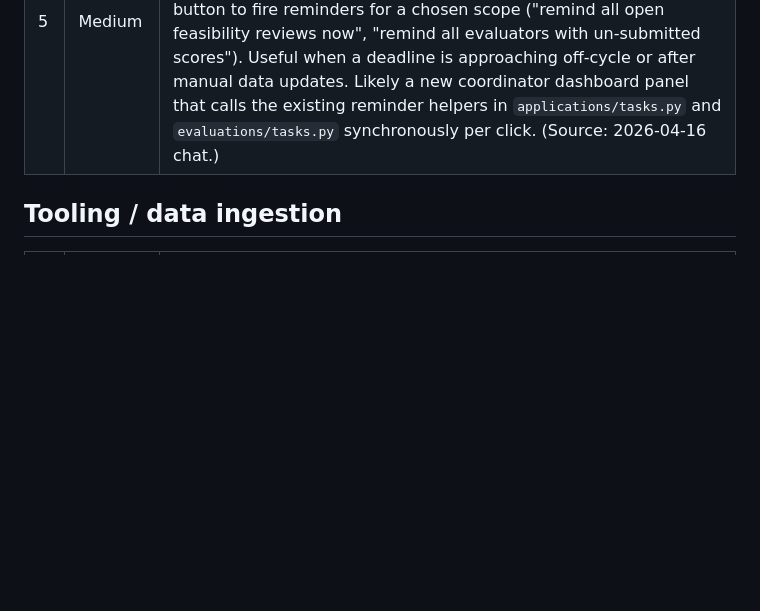
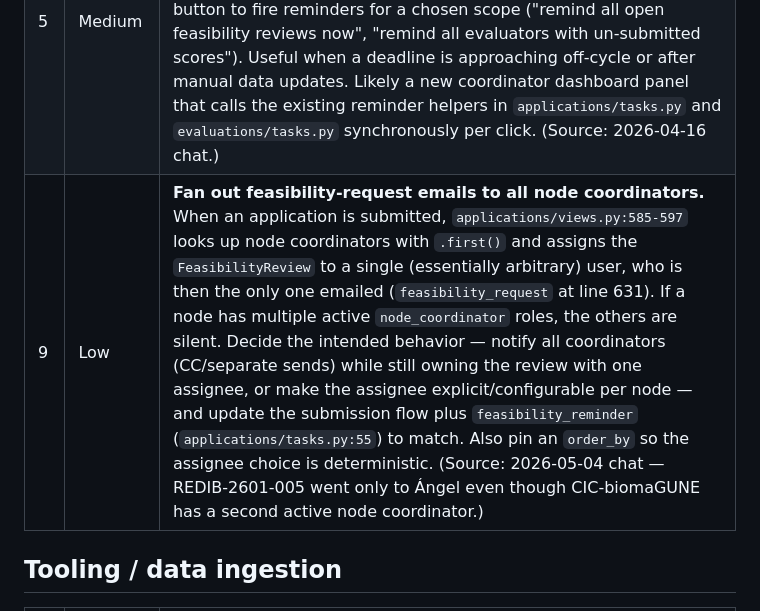
Before and after one commit to Rtasseff/ReDIB-Portal, a Markdown page: docs/developer/backlog.md, the part around the change. GitHub-like rendering; blank space fills up the shorter version.

Commit message:
added notification issues for node coordinators to backlog

```diff
--- a/docs/developer/backlog.md
+++ b/docs/developer/backlog.md
@@ -37,6 +37,7 @@ made* (with a "what to do next when ready" section). This file records
 |---|----------|------|
 | 4 | Medium | **Auto-assign evaluators: confirm-and-review step before emails go out.** Today the ReDIB coordinator clicks the per-call auto-assign button and the system immediately creates `Evaluation` rows AND sends assignment emails. The assignments can be edited after, but the emails are already out — hard to walk back. Add a two-step flow: (1) auto-assign computes a *preview* (which evaluators would be assigned to which apps, with COI/area annotations); (2) coordinator reviews and tweaks; (3) coordinator clicks "Confirm and notify" which persists the assignments and triggers the emails. Affected: `evaluations/views.py:auto_assign_call`, `evaluations/tasks.py:assign_evaluators_to_call`, plus a new preview template. **Note (2026-04-17):** The confirm step should also unify the auto-assign / manual-assign / combo workflows. A coordinator may auto-assign most evaluators and then manually add or swap a few — or skip auto-assign entirely and hand-pick all evaluators. The confirm-and-review screen should work for all three paths: show the proposed roster (however it was built), let the coordinator finalize, and only then persist assignments + fire emails. A bug where manual assignment didn't transition `pending_evaluation` → `under_evaluation` was fixed in commit `07468fc`; the confirm step should make this kind of state-sync issue structurally impossible. (Source: 2026-04-16 chat + 2026-04-17 livetest.) |
 | 5 | Medium | **One-button reminder dispatch for outstanding work.** The daily Celery tasks (`send_feasibility_reminders`, `send_evaluation_reminders`, `notify_overdue_evaluators`, `notify_coordinator_overdue_evaluations`) handle automatic reminders well. But the ReDIB coordinator should also have an on-demand button to fire reminders for a chosen scope ("remind all open feasibility reviews now", "remind all evaluators with un-submitted scores"). Useful when a deadline is approaching off-cycle or after manual data updates. Likely a new coordinator dashboard panel that calls the existing reminder helpers in `applications/tasks.py` and `evaluations/tasks.py` synchronously per click. (Source: 2026-04-16 chat.) |
+| 9 | Low | **Fan out feasibility-request emails to all node coordinators.** When an application is submitted, `applications/views.py:585-597` looks up node coordinators with `.first()` and assigns the `FeasibilityReview` to a single (essentially arbitrary) user, who is then the only one emailed (`feasibility_request` at line 631). If a node has multiple active `node_coordinator` roles, the others are silent. Decide the intended behavior — notify all coordinators (CC/separate sends) while still owning the review with one assignee, or make the assignee explicit/configurable per node — and update the submission flow plus `feasibility_reminder` (`applications/tasks.py:55`) to match. Also pin an `order_by` so the assignee choice is deterministic. (Source: 2026-05-04 chat — REDIB-2601-005 went only to Ángel even though CIC-biomaGUNE has a second active node coordinator.) |
 
 ## Tooling / data ingestion
 
```
